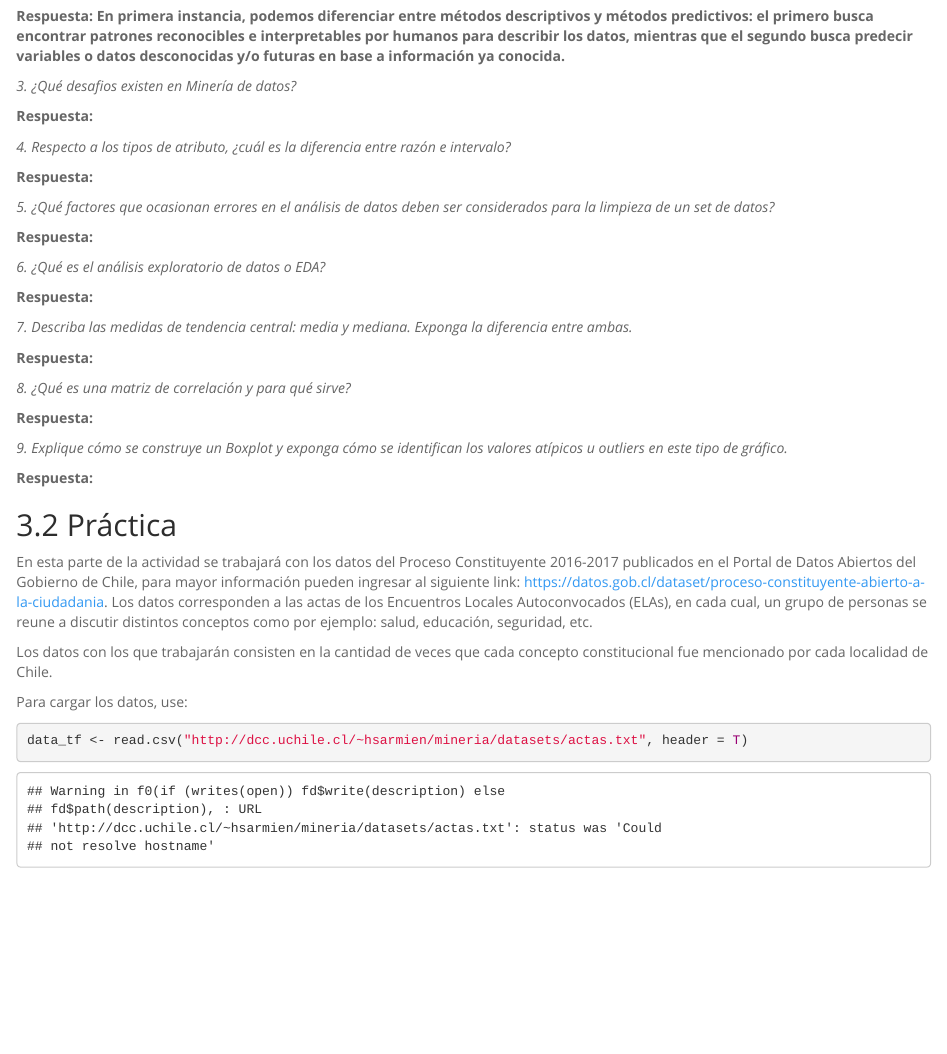
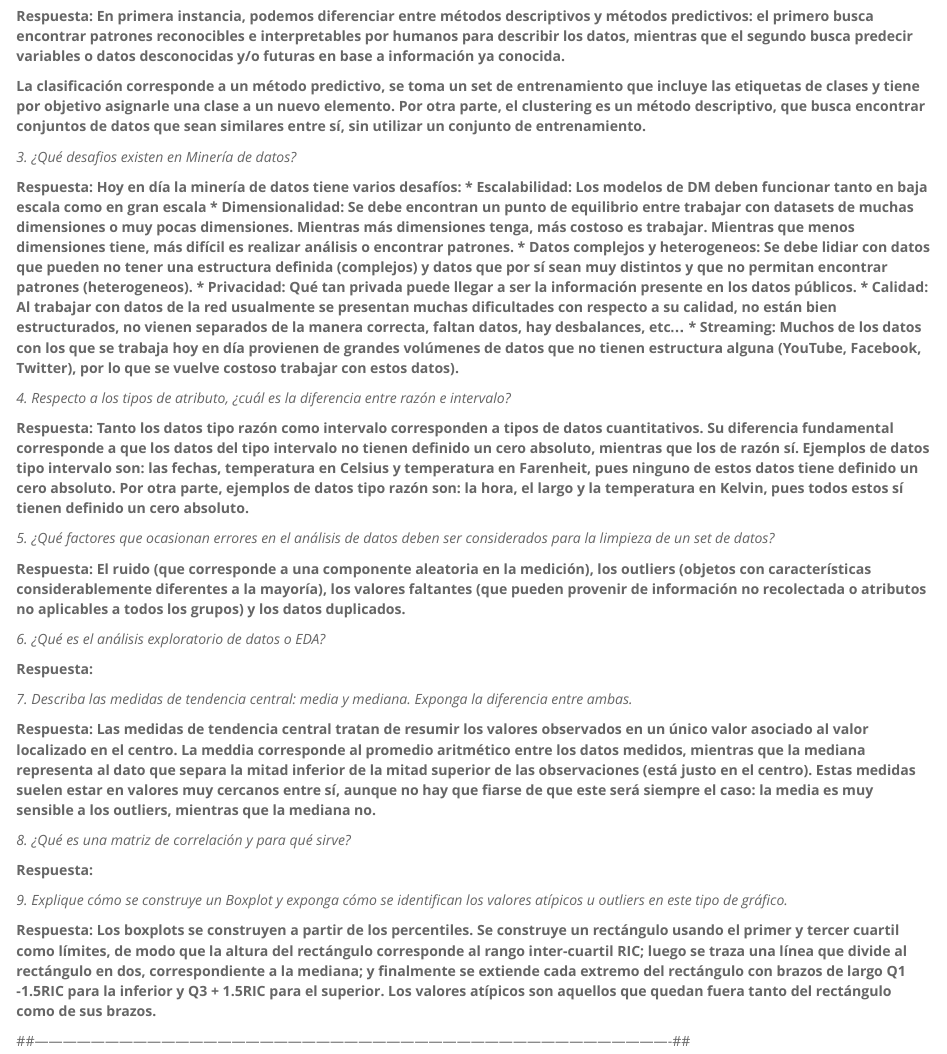
Before and after one commit to dodii/DM-Projects, an R Markdown document (Tarea_1.Rmd): the page in a window 1100 px wide, from 1050 px down. Rendered offline with R 4.5, knitr and Pandoc, with nearby package versions; some code elsewhere in the file could not run offline.

Commit message:
Preguntas teóricas 3,4,5,7,9 y parte de la 2

```diff
--- a/Tarea_1.Rmd
+++ b/Tarea_1.Rmd
@@ -39,20 +39,35 @@ La primera parte de esta actividad son preguntas teóricas que avanzaron en las
 
 **Respuesta: En primera instancia, podemos diferenciar entre métodos descriptivos y métodos predictivos: el primero busca encontrar patrones reconocibles e interpretables por humanos para describir los datos, mientras que el segundo busca predecir variables o datos desconocidas y/o futuras en base a información ya conocida.**
 
+**La clasificación corresponde a un método predictivo, se toma un set de entrenamiento que incluye las etiquetas de clases y tiene por objetivo asignarle una clase a un nuevo elemento. Por otra parte, el clustering es un método descriptivo, que busca encontrar conjuntos de datos que sean similares entre sí, sin utilizar un conjunto de entrenamiento.**
+
 
 *3. ¿Qué desafios existen en Minería de datos?*
 
-**Respuesta:**
+**
+Respuesta:
+Hoy en día la minería de datos tiene varios desafíos:
+* Escalabilidad: Los modelos de DM deben funcionar tanto en baja escala como en gran escala
+* Dimensionalidad: Se debe encontran un punto de equilibrio entre trabajar con datasets de muchas dimensiones o muy pocas dimensiones. Mientras más dimensiones tenga, más costoso es trabajar. Mientras que menos dimensiones tiene, más difícil es realizar análisis o encontrar patrones.
+* Datos complejos y heterogeneos: Se debe lidiar con datos que pueden no tener una estructura definida (complejos) y datos que por sí sean muy distintos y que no permitan encontrar patrones (heterogeneos).
+* Privacidad: Qué tan privada puede llegar a ser la información presente en los datos públicos.
+* Calidad: Al trabajar con datos de la red usualmente se presentan muchas dificultades con respecto a su calidad, no están bien estructurados, no vienen separados de la manera correcta, faltan datos, hay desbalances, etc...
+* Streaming: Muchos de los datos con los que se trabaja hoy en día provienen de grandes volúmenes de datos que no tienen estructura alguna (YouTube, Facebook, Twitter), por lo que se vuelve costoso trabajar con estos datos).
+**
 
 
 *4. Respecto a los tipos de atributo, ¿cuál es la diferencia entre razón e intervalo?*
 
-**Respuesta:**
+**Respuesta:
+Tanto los datos tipo razón como intervalo corresponden a tipos de datos cuantitativos. Su diferencia fundamental corresponde a que los datos del tipo intervalo no tienen definido un cero absoluto, mientras que los de razón sí. Ejemplos de datos tipo intervalo son: las fechas, temperatura en Celsius y temperatura en Farenheit, pues ninguno de estos datos tiene definido un cero absoluto. Por otra parte, ejemplos de datos tipo razón son: la hora, el largo y la temperatura en Kelvin, pues todos estos sí tienen definido un cero absoluto.
+**
 
 
 *5. ¿Qué factores que ocasionan errores en el análisis de datos deben ser considerados para la limpieza de un set de datos?*
 
-**Respuesta:**
+**Respuesta:
+El ruido (que corresponde a una componente aleatoria en la medición), los outliers (objetos con características considerablemente diferentes a la mayoría), los valores faltantes (que pueden provenir de información no recolectada o atributos no aplicables a todos los grupos) y los datos duplicados.
+**
 
 
 *6. ¿Qué es el análisis exploratorio de datos o EDA?*
@@ -62,7 +77,9 @@ La primera parte de esta actividad son preguntas teóricas que avanzaron en las
 
 *7. Describa las medidas de tendencia central: media y mediana. Exponga la diferencia entre ambas.*
 
-**Respuesta:**
+**Respuesta:
+Las medidas de tendencia central tratan de resumir los valores observados en un único valor asociado al valor localizado en el centro. La meddia corresponde al promedio aritmético entre los datos medidos, mientras que la mediana representa al dato que separa la mitad inferior de la mitad superior de las observaciones (está justo en el centro). Estas medidas suelen estar en valores muy cercanos entre sí, aunque no hay que fiarse de que este será siempre el caso: la media es muy sensible a los outliers, mientras que la mediana no.
+**
 
 
 *8. ¿Qué es una matriz de correlación y para qué sirve?*
@@ -72,8 +89,12 @@ La primera parte de esta actividad son preguntas teóricas que avanzaron en las
 
 *9. Explique cómo se construye un Boxplot y exponga cómo se identifican los valores atípicos u outliers en este tipo de gráfico.*
 
-**Respuesta:**
+**Respuesta:
+Los boxplots se construyen a partir de los percentiles. Se construye un rectángulo usando el primer y tercer cuartil como límites, de modo que la altura del rectángulo corresponde al rango inter-cuartil RIC; luego se traza una línea que divide al rectángulo en dos, correspondiente a la mediana; y finalmente se extiende cada extremo del rectángulo con brazos de largo Q1 -1.5RIC para la inferior y Q3 + 1.5RIC para el superior. Los valores atípicos son aquellos que quedan fuera tanto del rectángulo como de sus brazos.
+**
 
+
+##----------------------------------------------------------------------------------------------------------------------------------------##
 
 ## Práctica
 
```
